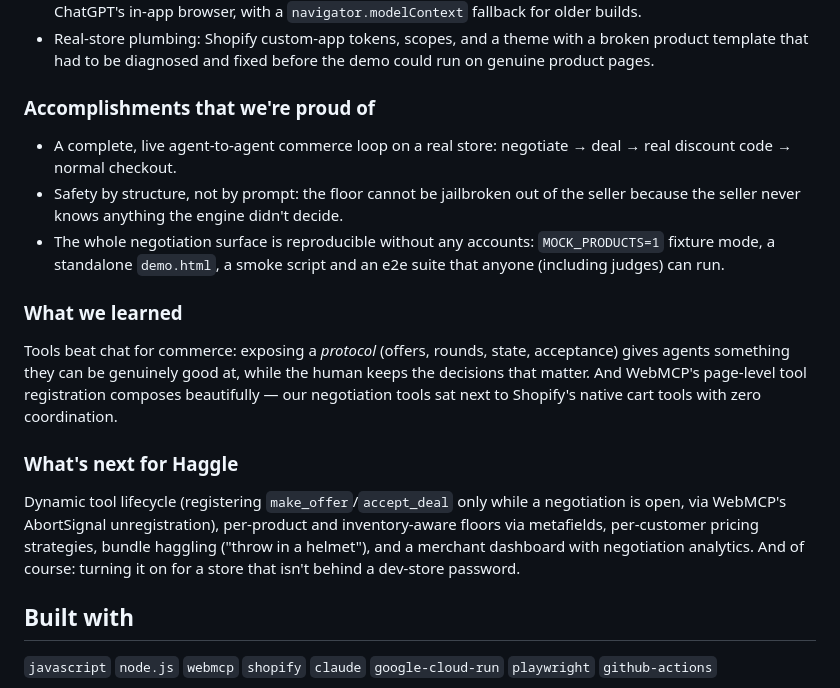
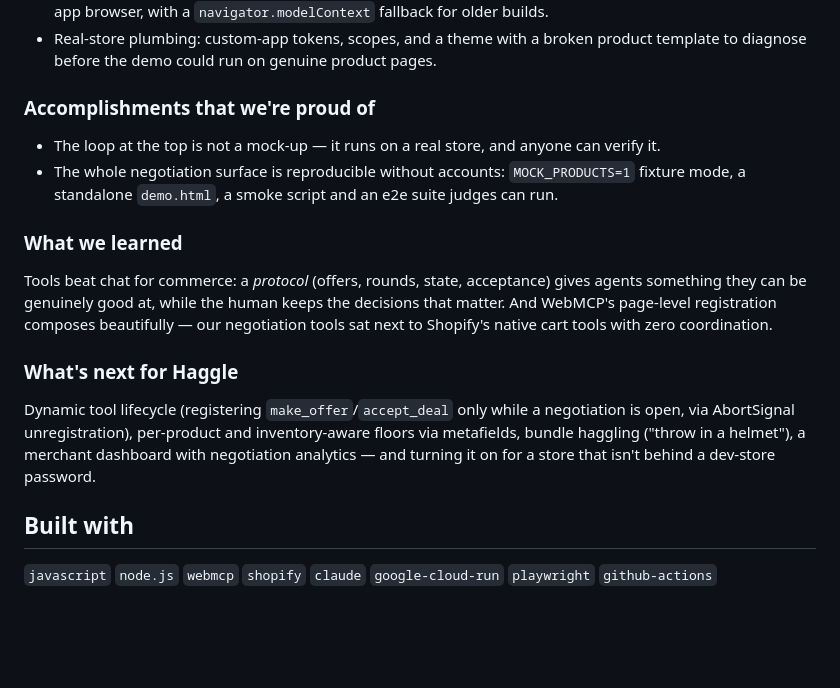
Before and after one commit to noktohq/haggle, a Markdown page: docs/devpost.md, the part around one of its changes. Rendered like a GitHub page; blank space fills up the shorter version.

Commit message:
Devpost: stram inn — kjeden og sikkerhetstrioen først, 21 % kortere About-seksjon

```diff
--- a/docs/devpost.md
+++ b/docs/devpost.md
@@ -124,35 +106,32 @@ retail, finally automatable:
   `enable-webmcp-testing` flag and ChatGPT's in-app browser, with a
   `navigator.modelContext` fallback for older builds.
-- Real-store plumbing: Shopify custom-app tokens, scopes, and a theme with a
-  broken product template that had to be diagnosed and fixed before the demo
-  could run on genuine product pages.
+- Real-store plumbing: custom-app tokens, scopes, and a theme with a broken
+  product template to diagnose before the demo could run on genuine product
+  pages.
 
 ### Accomplishments that we're proud of
 
-- A complete, live agent-to-agent commerce loop on a real store: negotiate →
-  deal → real discount code → normal checkout.
-- Safety by structure, not by prompt: the floor cannot be jailbroken out of the
-  seller because the seller never knows anything the engine didn't decide.
-- The whole negotiation surface is reproducible without any accounts:
+- The loop at the top is not a mock-up — it runs on a real store, and anyone
+  can verify it.
+- The whole negotiation surface is reproducible without accounts:
   `MOCK_PRODUCTS=1` fixture mode, a standalone `demo.html`, a smoke script and
-  an e2e suite that anyone (including judges) can run.
+  an e2e suite judges can run.
 
 ### What we learned
 
-Tools beat chat for commerce: exposing a *protocol* (offers, rounds, state,
-acceptance) gives agents something they can be genuinely good at, while the
-human keeps the decisions that matter. And WebMCP's page-level tool
-registration composes beautifully — our negotiation tools sat next to
-Shopify's native cart tools with zero coordination.
+Tools beat chat for commerce: a *protocol* (offers, rounds, state, acceptance)
+gives agents something they can be genuinely good at, while the human keeps
+the decisions that matter. And WebMCP's page-level registration composes
+beautifully — our negotiation tools sat next to Shopify's native cart tools
+with zero coordination.
 
 ### What's next for Haggle
 
 Dynamic tool lifecycle (registering `make_offer`/`accept_deal` only while a
-negotiation is open, via WebMCP's AbortSignal unregistration), per-product and
-inventory-aware floors via metafields, per-customer pricing strategies, bundle
-haggling ("throw in a helmet"), and a merchant dashboard with negotiation
-analytics. And of course: turning it on for a store that isn't behind a
-dev-store password.
+negotiation is open, via AbortSignal unregistration), per-product and
+inventory-aware floors via metafields, bundle haggling ("throw in a helmet"),
+a merchant dashboard with negotiation analytics — and turning it on for a
+store that isn't behind a dev-store password.
 
 ## Built with
 
```
Also changed, not shown: other parts of docs/devpost.md (+54 -72 lines).
